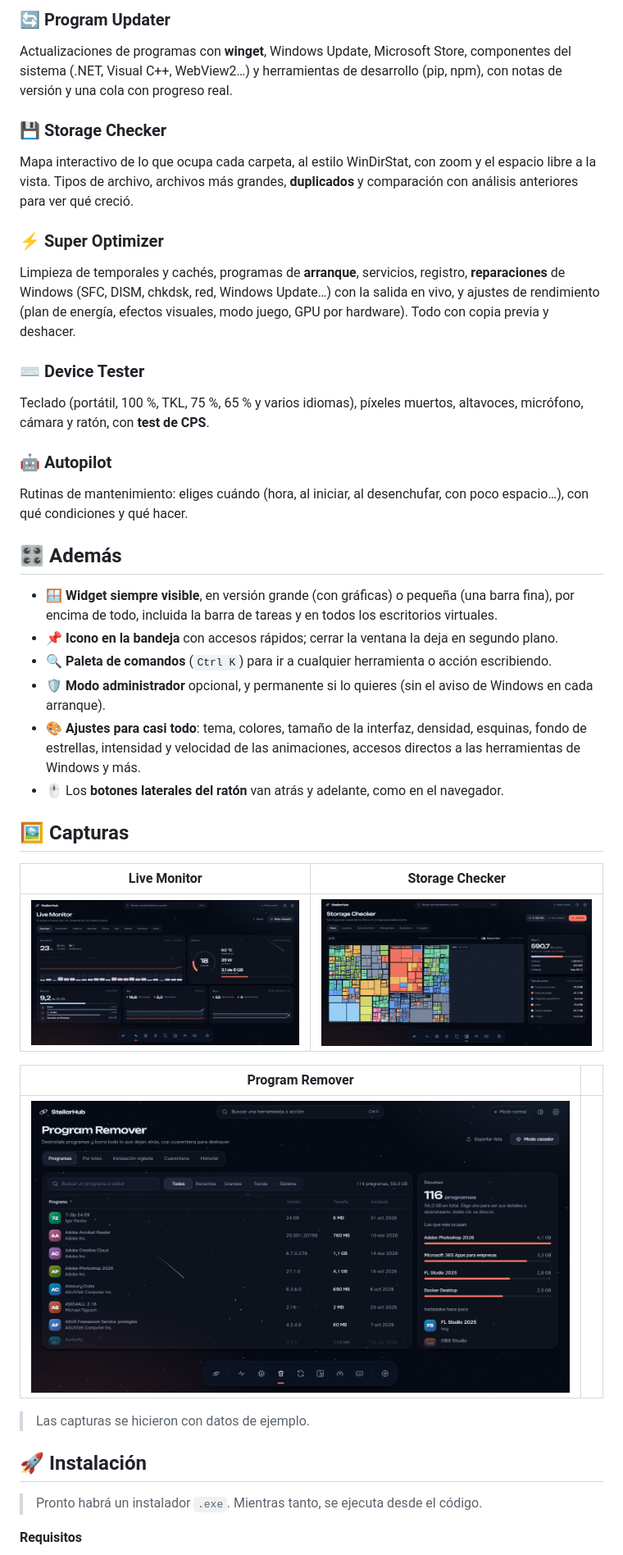
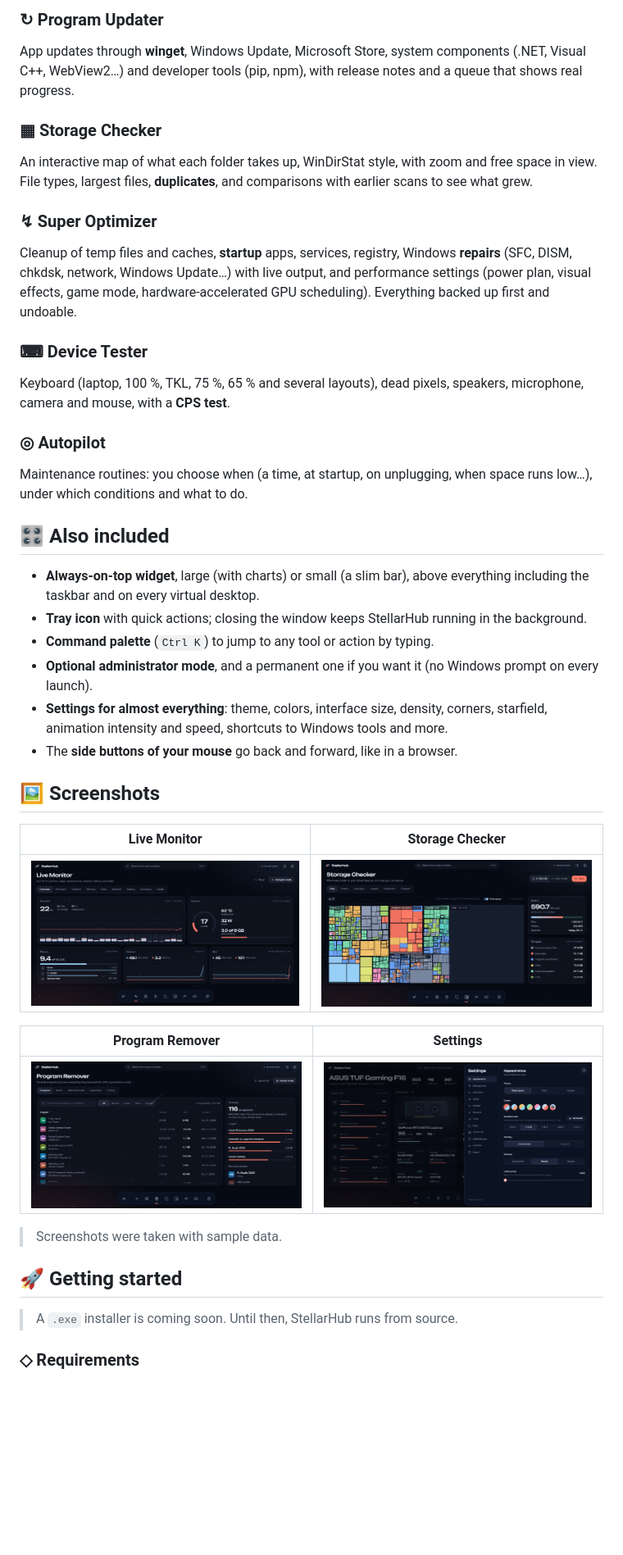
Before and after one commit to AronSoldok/StellarHub-RUS, a Markdown page: README.md, the part around one of its changes. Shown at 82% size. Rendered like a GitHub page; pictures changed too: docs/img/live-monitor.png, docs/img/program-remover.png, docs/img/settings.png (added); blank space fills up the shorter version.

Commit message:
Rewrite the README in English with new screenshots
Co-Authored-By: Claude Opus 5.5 <noreply@anthropic.com>

```diff
--- a/README.md
+++ b/README.md
@@ -63,51 +61,51 @@ modo cazador (apuntas a una ventana y te dice qué programa es).
 
-### 🔄 Program Updater
-Actualizaciones de programas con **winget**, Windows Update, Microsoft Store, componentes del sistema (.NET,
-Visual C++, WebView2…) y herramientas de desarrollo (pip, npm), con notas de versión y una cola con progreso real.
+### ↻ Program Updater
+App updates through **winget**, Windows Update, Microsoft Store, system components (.NET, Visual C++, WebView2…)
+and developer tools (pip, npm), with release notes and a queue that shows real progress.
 
-### 💾 Storage Checker
-Mapa interactivo de lo que ocupa cada carpeta, al estilo WinDirStat, con zoom y el espacio libre a la vista. Tipos
-de archivo, archivos más grandes, **duplicados** y comparación con análisis anteriores para ver qué creció.
+### ▦ Storage Checker
+An interactive map of what each folder takes up, WinDirStat style, with zoom and free space in view. File types,
+largest files, **duplicates**, and comparisons with earlier scans to see what grew.
 
-### ⚡ Super Optimizer
-Limpieza de temporales y cachés, programas de **arranque**, servicios, registro, **reparaciones** de Windows (SFC,
-DISM, chkdsk, red, Windows Update…) con la salida en vivo, y ajustes de rendimiento (plan de energía, efectos
-visuales, modo juego, GPU por hardware). Todo con copia previa y deshacer.
+### ↯ Super Optimizer
+Cleanup of temp files and caches, **startup** apps, services, registry, Windows **repairs** (SFC, DISM, chkdsk,
+network, Windows Update…) with live output, and performance settings (power plan, visual effects, game mode,
+hardware-accelerated GPU scheduling). Everything backed up first and undoable.
 
-### ⌨️ Device Tester
-Teclado (portátil, 100 %, TKL, 75 %, 65 % y varios idiomas), píxeles muertos, altavoces, micrófono, cámara y
-ratón, con **test de CPS**.
+### ⌨︎ Device Tester
+Keyboard (laptop, 100 %, TKL, 75 %, 65 % and several layouts), dead pixels, speakers, microphone, camera and
+mouse, with a **CPS test**.
 
-### 🤖 Autopilot
-Rutinas de mantenimiento: eliges cuándo (hora, al iniciar, al desenchufar, con poco espacio…), con qué
-condiciones y qué hacer.
+### ◎ Autopilot
+Maintenance routines: you choose when (a time, at startup, on unplugging, when space runs low…), under which
+conditions and what to do.
 
-## 🎛️ Además
+## 🎛️ Also included
 
-- 🪟 **Widget siempre visible**, en versión grande (con gráficas) o pequeña (una barra fina), por encima de todo,
-  incluida la barra de tareas y en todos los escritorios virtuales.
-- 📌 **Icono en la bandeja** con accesos rápidos; cerrar la ventana la deja en segundo plano.
-- 🔍 **Paleta de comandos** (`Ctrl K`) para ir a cualquier herramienta o acción escribiendo.
-- 🛡️ **Modo administrador** opcional, y permanente si lo quieres (sin el aviso de Windows en cada arranque).
-- 🎨 **Ajustes para casi todo**: tema, colores, tamaño de la interfaz, densidad, esquinas, fondo de estrellas,
-  intensidad y velocidad de las animaciones, accesos directos a las herramientas de Windows y más.
-- 🖱️ Los **botones laterales del ratón** van atrás y adelante, como en el navegador.
+- **Always-on-top widget**, large (with charts) or small (a slim bar), above everything including the taskbar and on
+  every virtual desktop.
+- **Tray icon** with quick actions; closing the window keeps StellarHub running in the background.
+- **Command palette** (`Ctrl K`) to jump to any tool or action by typing.
+- **Optional administrator mode**, and a permanent one if you want it (no Windows prompt on every launch).
+- **Settings for almost everything**: theme, colors, interface size, density, corners, starfield, animation
+  intensity and speed, shortcuts to Windows tools and more.
+- The **side buttons of your mouse** go back and forward, like in a browser.
 
-## 🖼️ Capturas
+## 🖼️ Screenshots
 
 | Live Monitor | Storage Checker |
 |---|---|
 | ![Live Monitor](docs/img/live-monitor.png) | ![Storage Checker](docs/img/storage-checker.png) |
 
-| Program Remover | |
+| Program Remover | Settings |
 |---|---|
-| ![Program Remover](docs/img/program-remover.png) | |
+| ![Program Remover](docs/img/program-remover.png) | ![Settings](docs/img/settings.png) |
 
-> Las capturas se hicieron con datos de ejemplo.
+> Screenshots were taken with sample data.
 
-## 🚀 Instalación
+## 🚀 Getting started
 
-> Pronto habrá un instalador `.exe`. Mientras tanto, se ejecuta desde el código.
+> A `.exe` installer is coming soon. Until then, StellarHub runs from source.
 
-**Requisitos**
+### ◇ Requirements
 
```
Also changed, not shown: other parts of README.md (+101 -102 lines), docs/img/home.png (added), docs/img/inicio.png (deleted).
